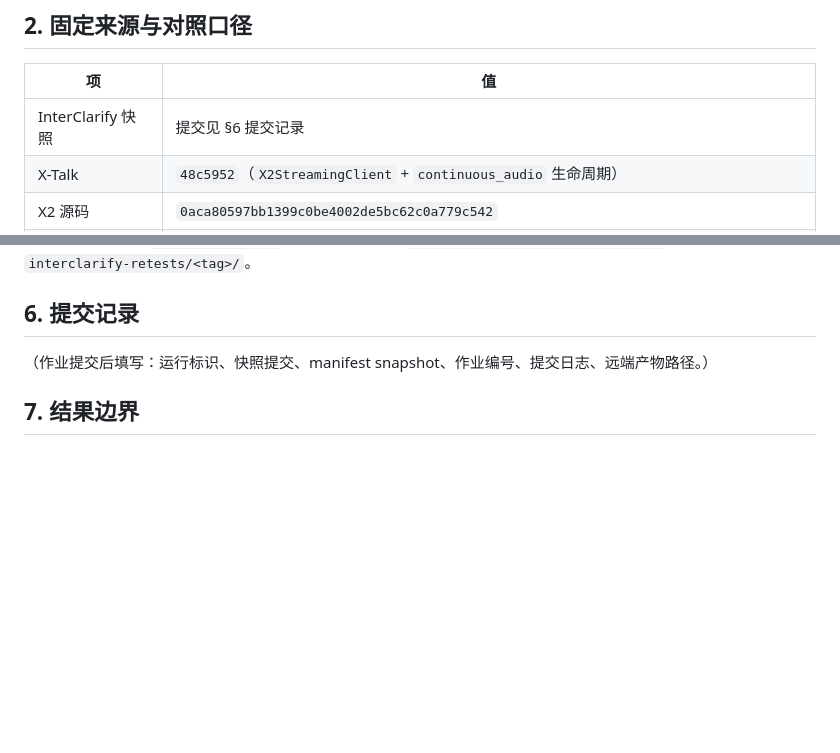
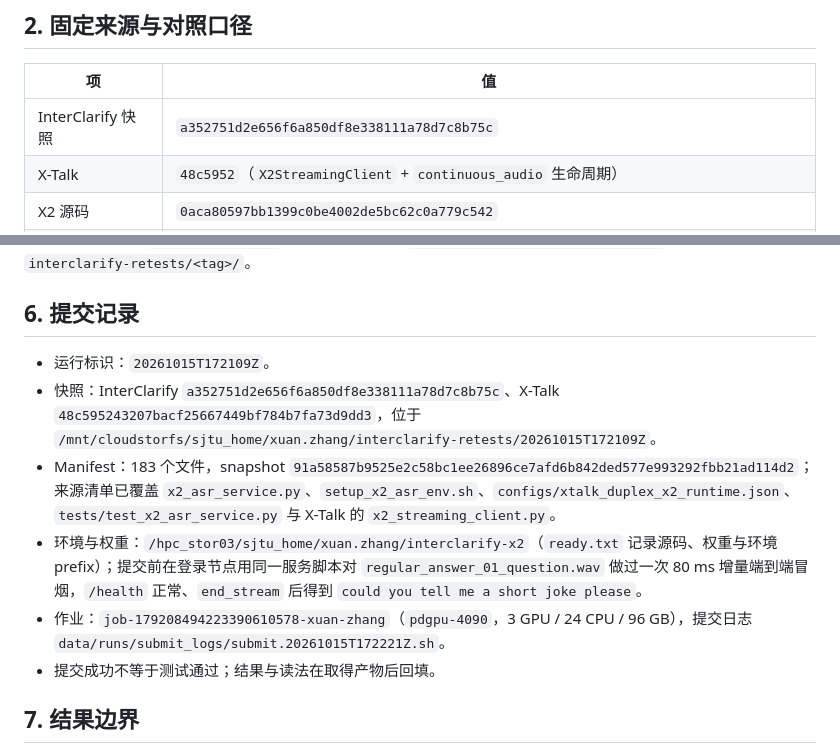
Before and after one commit to Vitalrubbish/InterClarify, a Markdown page: docs/x2streaming_asr_retest.md, 2 parts joined by grey strips. GitHub-like rendering; blank space fills up the shorter version.

Commit message:
docs: record the X2 ASR retest submission
Tag 20261015T172109Z, InterClarify a352751, X-Talk 48c5952, manifest
snapshot 91a5858, job job-179208494223390610578-xuan-zhang on pdgpu-4090.
Also note the local 80 ms end-to-end smoke that validated the prepared
environment and weights before the GPU job.

```diff
--- a/docs/x2streaming_asr_retest.md
+++ b/docs/x2streaming_asr_retest.md
@@ -16,7 +16,7 @@
 
 | 项 | 值 |
 | --- | --- |
-| InterClarify 快照 | 提交见 §6 提交记录 |
+| InterClarify 快照 | `a352751d2e656f6a850df8e338111a78d7c8b75c` |
 | X-Talk | `48c5952`（`X2StreamingClient` + `continuous_audio` 生命周期） |
 | X2 源码 | `0aca80597bb1399c0be4002de5bc62c0a779c542` |
 | X2 权重 | `x-square-robot/X2Streaming-ASR-4B-1009` @ `4c8df16b8d7f8b50c95590c4d7907436ebe4aa08` |
@@ -75,7 +75,12 @@ export DUPLEX_X2_LANGUAGE=en
 
 ## 6. 提交记录
 
-（作业提交后填写：运行标识、快照提交、manifest snapshot、作业编号、提交日志、远端产物路径。）
+- 运行标识：`20261015T172109Z`。
+- 快照：InterClarify `a352751d2e656f6a850df8e338111a78d7c8b75c`、X-Talk `48c595243207bacf25667449bf784b7fa73d9dd3`，位于 `/mnt/cloudstorfs/sjtu_home/xuan.zhang/interclarify-retests/20261015T172109Z`。
+- Manifest：183 个文件，snapshot `91a58587b9525e2c58bc1ee26896ce7afd6b842ded577e993292fbb21ad114d2`；来源清单已覆盖 `x2_asr_service.py`、`setup_x2_asr_env.sh`、`configs/xtalk_duplex_x2_runtime.json`、`tests/test_x2_asr_service.py` 与 X-Talk 的 `x2_streaming_client.py`。
+- 环境与权重：`/hpc_stor03/sjtu_home/xuan.zhang/interclarify-x2`（`ready.txt` 记录源码、权重与环境 prefix）；提交前在登录节点用同一服务脚本对 `regular_answer_01_question.wav` 做过一次 80 ms 增量端到端冒烟，`/health` 正常、`end_stream` 后得到 `could you tell me a short joke please`。
+- 作业：`job-179208494223390610578-xuan-zhang`（`pdgpu-4090`，3 GPU / 24 CPU / 96 GB），提交日志 `data/runs/submit_logs/submit.20261015T172221Z.sh`。
+- 提交成功不等于测试通过；结果与读法在取得产物后回填。
 
 ## 7. 结果边界
 
```
